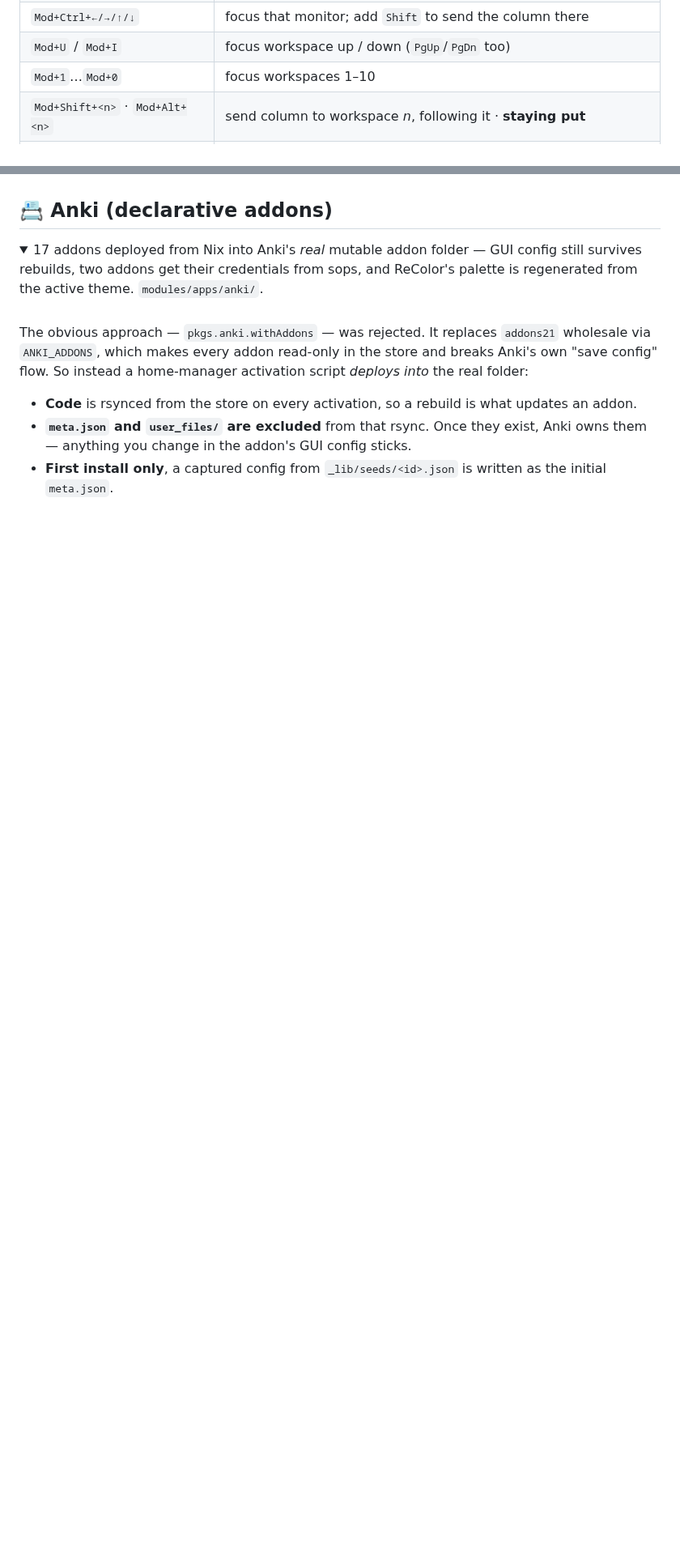
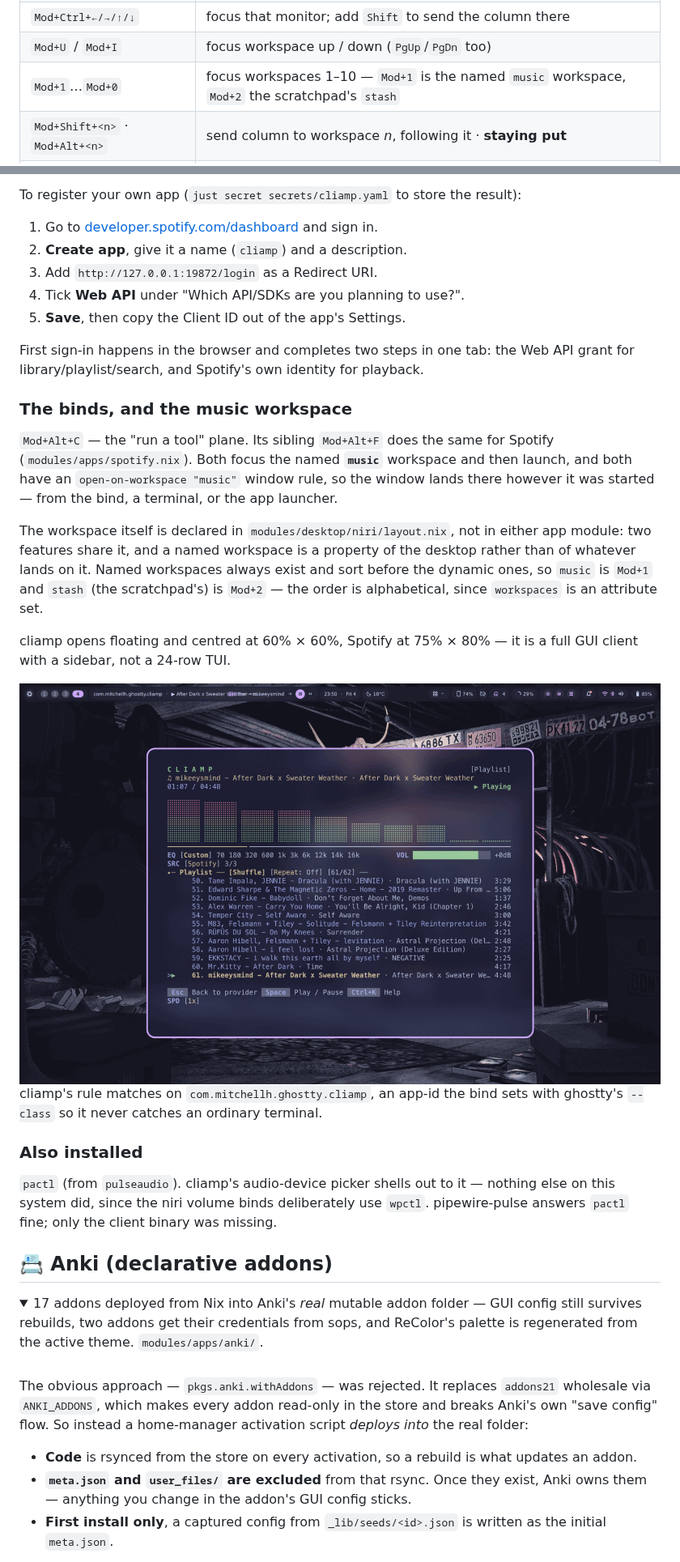
Before and after one commit to sitolam/sitolamix, a Markdown page: README.md, 2 parts joined by grey strips. Shown at 81% size. GitHub-like rendering; pictures changed too: assets/screenshots/cliamp-workspace.png (added); folded sections open; blank space fills up the shorter version.

```diff
--- a/README.md
+++ b/README.md
@@ -164,7 +164,7 @@ unrelated launcher behind a modifier.
 | `Mod+Shift+←/→/↑/↓` | move it |
 | `Mod+Ctrl+←/→/↑/↓` | focus that monitor; add `Shift` to send the column there |
 | `Mod+U` / `Mod+I` | focus workspace up / down (`PgUp`/`PgDn` too) |
-| `Mod+1`…`Mod+0` | focus workspaces 1–10 |
+| `Mod+1`…`Mod+0` | focus workspaces 1–10 — `Mod+1` is the named `music` workspace, `Mod+2` the scratchpad's `stash` |
 | `Mod+Shift+<n>` · `Mod+Alt+<n>` | send column to workspace *n*, following it · **staying put** |
 | `Mod+Ctrl+<n>` · `Mod+Ctrl+U/I` | move the workspace itself — to index *n* · up/down |
 | `Mod+Wheel` · `Mod+Shift+Wheel` | focus · move, same axes |
@@ -1470,3 +1519,48 @@ default would publish it on every network the laptop joins.
+To register your own app (`just secret secrets/cliamp.yaml` to store the
+result):
+
+1. Go to [developer.spotify.com/dashboard](https://developer.spotify.com/dashboard) and sign in.
+2. **Create app**, give it a name (`cliamp`) and a description.
+3. Add `http://127.0.0.1:19872/login` as a Redirect URI.
+4. Tick **Web API** under "Which API/SDKs are you planning to use?".
+5. **Save**, then copy the Client ID out of the app's Settings.
+
+First sign-in happens in the browser and completes two steps in one tab: the
+Web API grant for library/playlist/search, and Spotify's own identity for
+playback.
+
+### The binds, and the music workspace
+
+`Mod+Alt+C` — the "run a tool" plane. Its sibling `Mod+Alt+F` does the same for
+Spotify (`modules/apps/spotify.nix`). Both focus the named **`music`**
+workspace and then launch, and both have an `open-on-workspace "music"` window
+rule, so the window lands there however it was started — from the bind, a
+terminal, or the app launcher.
+
+The workspace itself is declared in `modules/desktop/niri/layout.nix`, not in
+either app module: two features share it, and a named workspace is a property
+of the desktop rather than of whatever lands on it. Named workspaces always
+exist and sort before the dynamic ones, so `music` is `Mod+1` and `stash` (the
+scratchpad's) is `Mod+2` — the order is alphabetical, since `workspaces` is an
+attribute set.
+
+cliamp opens floating and centred at 60% × 60%, Spotify at 75% × 80% — it is a
+full GUI client with a sidebar, not a 24-row TUI.
+
+![cliamp floating on the music workspace](assets/screenshots/cliamp-workspace.png)
+ cliamp's rule matches on
+`com.mitchellh.ghostty.cliamp`, an app-id the bind sets with ghostty's
+`--class` so it never catches an ordinary terminal.
+
+### Also installed
+
+`pactl` (from `pulseaudio`). cliamp's audio-device picker shells out to it —
+nothing else on this system did, since the niri volume binds deliberately use
+`wpctl`. pipewire-pulse answers `pactl` fine; only the client binary was
+missing.
+
+</details>
+
 ## 📇 Anki (declarative addons)
 
 <details>
```
Also changed, not shown: other parts of README.md (+50 -1 lines), CLAUDE.md (+4 -4 lines), assets/screenshots/cliamp.png (added), 6 other files.
